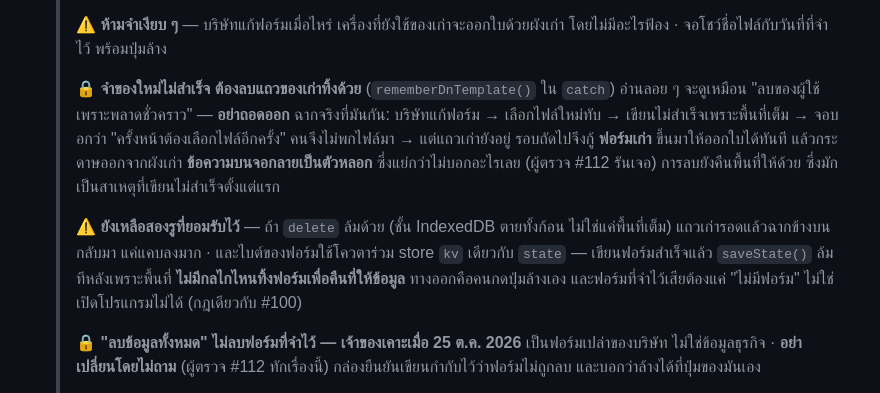
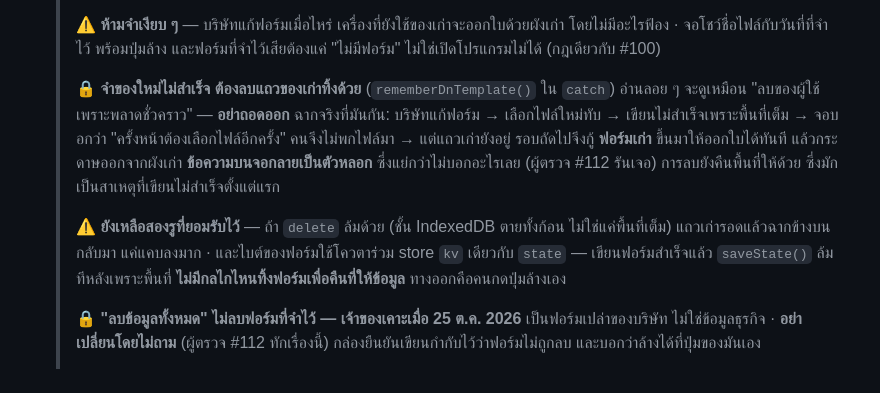
Before and after one commit to nse-manufac/plan, a Markdown page: CLAUDE.md, the part around the change. Drawn GitHub-style.

Commit message:
ประโยคลอยเพราะบล็อกใหม่แทรกกลางย่อหน้าเดิม (ผู้ตรวจ #112)
ประโยค "ฟอร์มที่จำไว้เสียต้องแค่ 'ไม่มีฟอร์ม' ไม่ใช่เปิดโปรแกรมไม่ได้"
เดิมต่อจากย่อหน้า "ห้ามจำเงียบ ๆ" แต่บล็อกที่เพิ่งจดไปแทรกคั่น มันจึงไปอยู่ท้าย
ย่อหน้า "ยังเหลือสองรูที่ยอมรับไว้" ซึ่งอ่านแล้วเหมือนเป็นรูที่สาม

ย้ายกลับที่เดิม · **เป็นความผิดรูปแบบเดียวกับที่ผู้ตรวจทักไปแล้วในใบ #110**
คือแทรกย่อหน้าใหม่โดยไม่ดูว่าประโยคท้ายของย่อหน้าเดิมยังต่อกับอะไรอยู่

เอกสารเท่านั้น ไม่แตะไฟล์แอป

Co-Authored-By: Claude Opus 5 <noreply@anthropic.com>

```diff
--- a/CLAUDE.md
+++ b/CLAUDE.md
@@ -252,6 +252,7 @@ agent **ห้าม push ขึ้น `main` เด็ดขาด** ทุก
   >
   > ⚠️ **ห้ามจำเงียบ ๆ** — บริษัทแก้ฟอร์มเมื่อไหร่ เครื่องที่ยังใช้ของเก่าจะออกใบด้วยผังเก่า
   > โดยไม่มีอะไรฟ้อง · จอโชว์ชื่อไฟล์กับวันที่ที่จำไว้ พร้อมปุ่มล้าง
+  > และฟอร์มที่จำไว้เสียต้องแค่ "ไม่มีฟอร์ม" ไม่ใช่เปิดโปรแกรมไม่ได้ (กฎเดียวกับ #100)
   >
   > 🔒 **จำของใหม่ไม่สำเร็จ ต้องลบแถวของเก่าทิ้งด้วย** (`rememberDnTemplate()` ใน `catch`)
   > อ่านลอย ๆ จะดูเหมือน "ลบของผู้ใช้เพราะพลาดชั่วคราว" — **อย่าถอดออก**
@@ -265,7 +266,6 @@ agent **ห้าม push ขึ้น `main` เด็ดขาด** ทุก
   > แถวเก่ารอดแล้วฉากข้างบนกลับมา แค่แคบลงมาก · และไบต์ของฟอร์มใช้โควตาร่วม store `kv`
   > เดียวกับ `state` — เขียนฟอร์มสำเร็จแล้ว `saveState()` ล้มทีหลังเพราะพื้นที่
   > **ไม่มีกลไกไหนทิ้งฟอร์มเพื่อคืนที่ให้ข้อมูล** ทางออกคือคนกดปุ่มล้างเอง
-  > และฟอร์มที่จำไว้เสียต้องแค่ "ไม่มีฟอร์ม" ไม่ใช่เปิดโปรแกรมไม่ได้ (กฎเดียวกับ #100)
   >
   > 🔒 **"ลบข้อมูลทั้งหมด" ไม่ลบฟอร์มที่จำไว้ — เจ้าของเคาะเมื่อ 25 ต.ค. 2026**
   > เป็นฟอร์มเปล่าของบริษัท ไม่ใช่ข้อมูลธุรกิจ · **อย่าเปลี่ยนโดยไม่ถาม** (ผู้ตรวจ #112 ทักเรื่องนี้)
```
